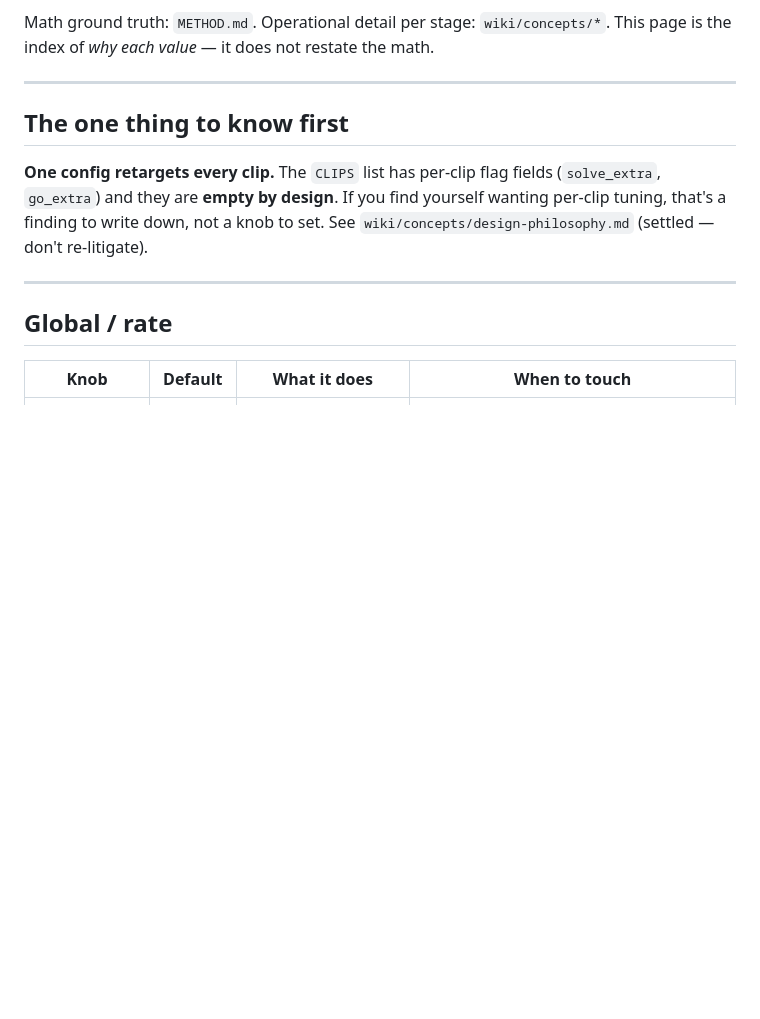
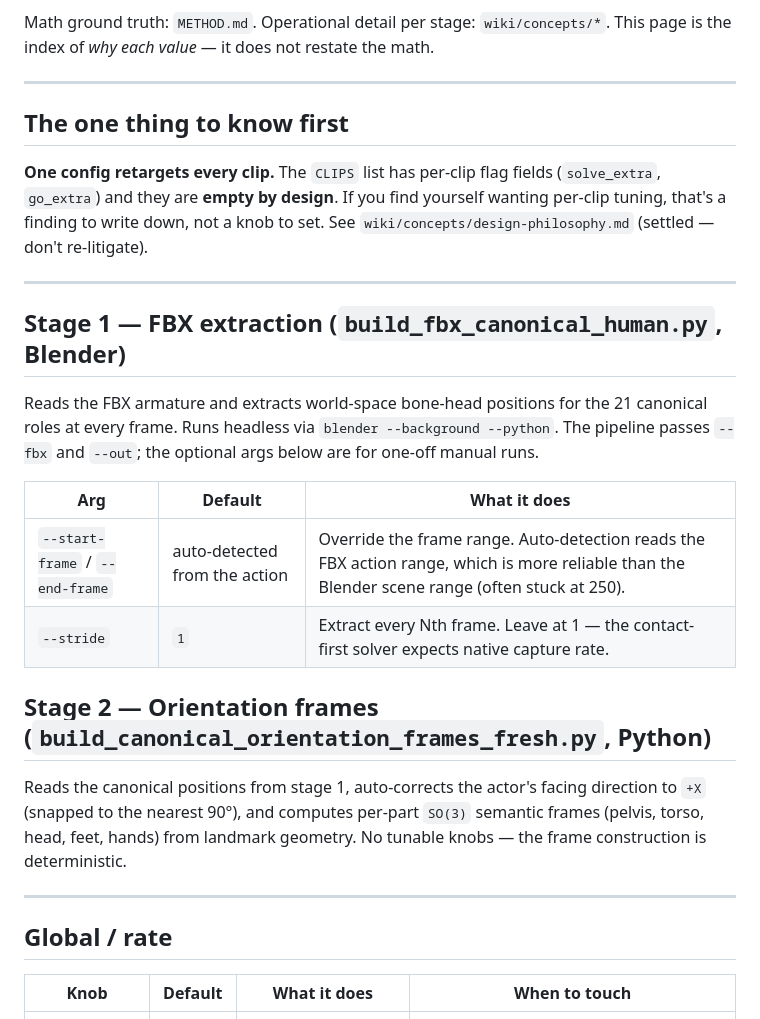
Before and after one commit to prabin172/alex-gmr-retargeting, a Markdown page: PARAMETERS.md, the part around the change. GitHub-like rendering; blank space fills up the shorter version.

```diff
--- a/PARAMETERS.md
+++ b/PARAMETERS.md
@@ -15,6 +15,25 @@ of *why each value* — it does not restate the math.
 **One config retargets every clip.** The `CLIPS` list has per-clip flag fields (`solve_extra`, `go_extra`)
 and they are **empty by design**. If you find yourself wanting per-clip tuning, that's a finding to write
 down, not a knob to set. See `wiki/concepts/design-philosophy.md` (settled — don't re-litigate).
+
+---
+
+## Stage 1 — FBX extraction (`build_fbx_canonical_human.py`, Blender)
+
+Reads the FBX armature and extracts world-space bone-head positions for the 21 canonical roles at every
+frame. Runs headless via `blender --background --python`. The pipeline passes `--fbx` and `--out`;
+the optional args below are for one-off manual runs.
+
+| Arg | Default | What it does |
+|---|---|---|
+| `--start-frame` / `--end-frame` | auto-detected from the action | Override the frame range. Auto-detection reads the FBX action range, which is more reliable than the Blender scene range (often stuck at 250). |
+| `--stride` | `1` | Extract every Nth frame. Leave at 1 — the contact-first solver expects native capture rate. |
+
+## Stage 2 — Orientation frames (`build_canonical_orientation_frames_fresh.py`, Python)
+
+Reads the canonical positions from stage 1, auto-corrects the actor's facing direction to `+X` (snapped
+to the nearest 90°), and computes per-part `SO(3)` semantic frames (pelvis, torso, head, feet, hands)
+from landmark geometry. No tunable knobs — the frame construction is deterministic.
 
 ---
 
```
Also changed, not shown: METHOD.md (+3 -2 lines), README.md (+27 -26 lines).
